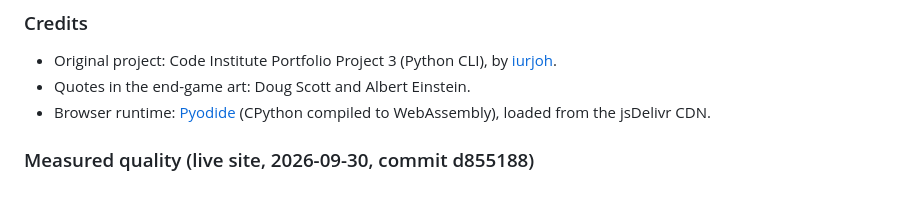
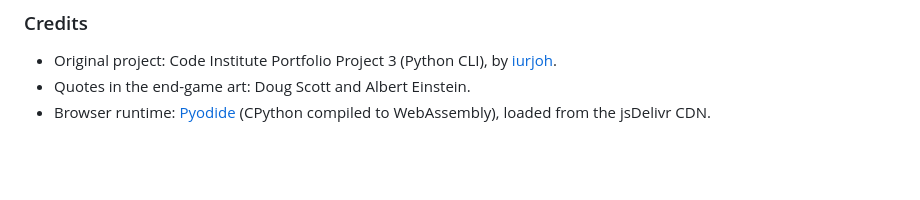
Before and after one commit to iurjoh/Treasure-Hunt, a Markdown page: README.pt-BR.md, the part around the change. Rendered like a GitHub page; blank space fills up the shorter version.

Commit message:
Remove measured quality section from README
Documentation draft only. No runtime, deployment, visibility or license change. No merge.

```diff
--- a/README.pt-BR.md
+++ b/README.pt-BR.md
@@ -80,5 +80,3 @@ Sem LICENSE na raiz inspecionada. Não anunciar MIT antes de conferir direitos a
 - Quotes in the end-game art: Doug Scott and Albert Einstein.
 - Browser runtime: [Pyodide](https://pyodide.org) (CPython compiled to
   WebAssembly), loaded from the jsDelivr CDN.
-
-### Measured quality (live site, 2026-09-30, commit d855188)
```
